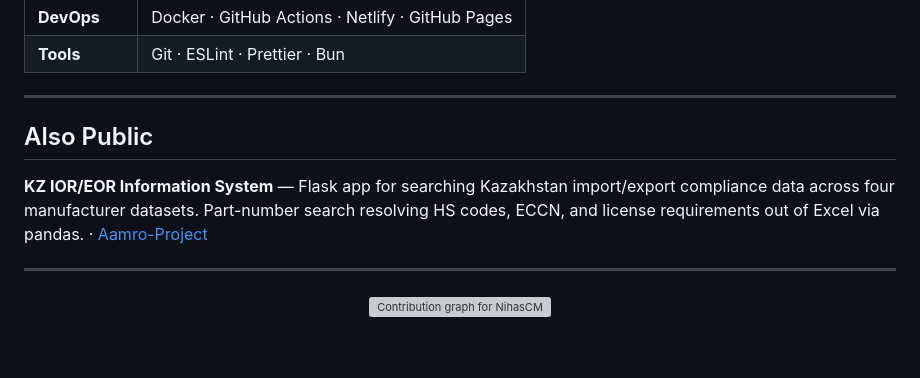
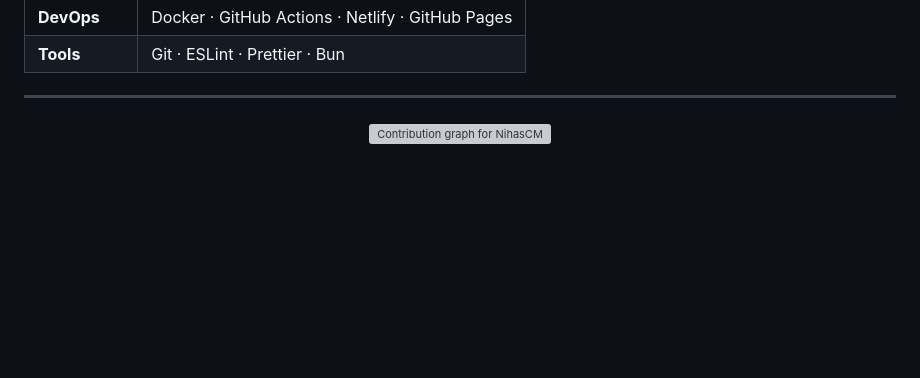
Before and after one commit to NihasCM/NihasCM, a Markdown page: README.md, the part around one of its changes. Drawn GitHub-style; blank space fills up the shorter version; grey boxes are pictures that could not be loaded.

```diff
--- a/README.md
+++ b/README.md
@@ -183,15 +213,6 @@ flowchart TB
 
 ---
 
-## Also Public
-
-**KZ IOR/EOR Information System** — Flask app for searching Kazakhstan
-import/export compliance data across four manufacturer datasets. Part-number
-search resolving HS codes, ECCN, and license requirements out of Excel via
-pandas. · [Aamro-Project](https://github.com/NihasCM/Aamro-Project)
-
----
-
 <div align="center">
 
 <picture>
```
Also changed, not shown: other parts of README.md (+140 -110 lines).
